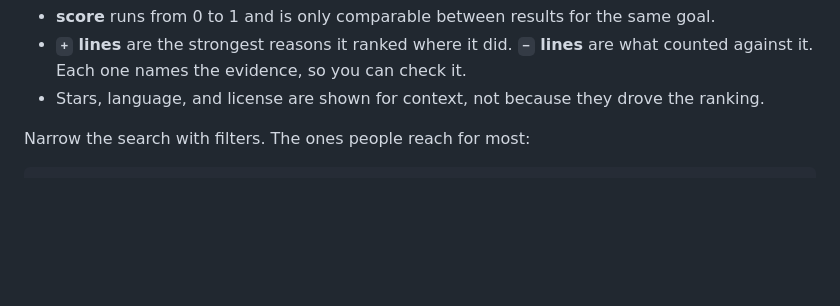
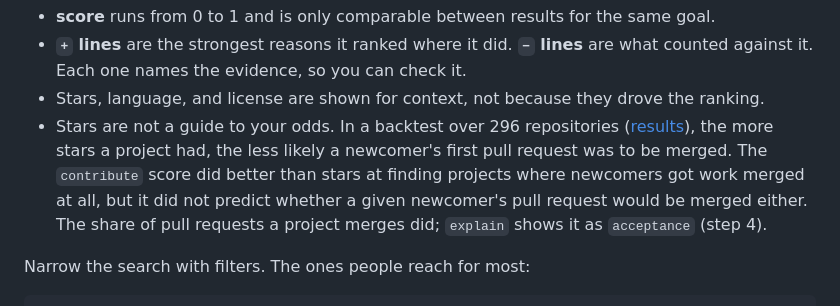
Before and after one commit to anandkaranubc/gitgoblin, a Markdown page: docs/getting-started.md, the part around the change. Drawn GitHub-style; blank space fills up the shorter version.

Commit message:
docs: say what stars and the contribute score predict

```diff
--- a/docs/getting-started.md
+++ b/docs/getting-started.md
@@ -47,6 +47,7 @@ How to read a result:
 - **score** runs from 0 to 1 and is only comparable between results for the same goal.
 - **`+` lines** are the strongest reasons it ranked where it did. **`−` lines** are what counted against it. Each one names the evidence, so you can check it.
 - Stars, language, and license are shown for context, not because they drove the ranking.
+- Stars are not a guide to your odds. In a backtest over 296 repositories ([results](../packages/eval/docs/results-2026-10-23.md)), the more stars a project had, the less likely a newcomer's first pull request was to be merged. The `contribute` score did better than stars at finding projects where newcomers got work merged at all, but it did not predict whether a given newcomer's pull request would be merged either. The share of pull requests a project merges did; `explain` shows it as `acceptance` (step 4).
 
 Narrow the search with filters. The ones people reach for most:
 
```
